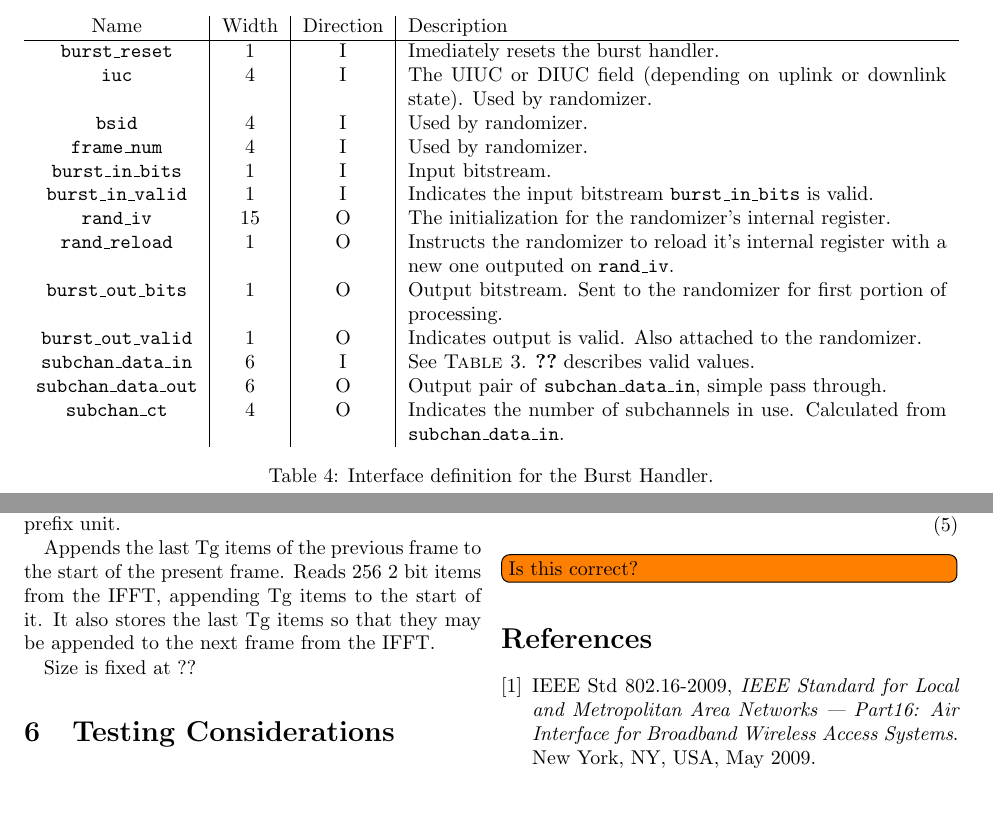
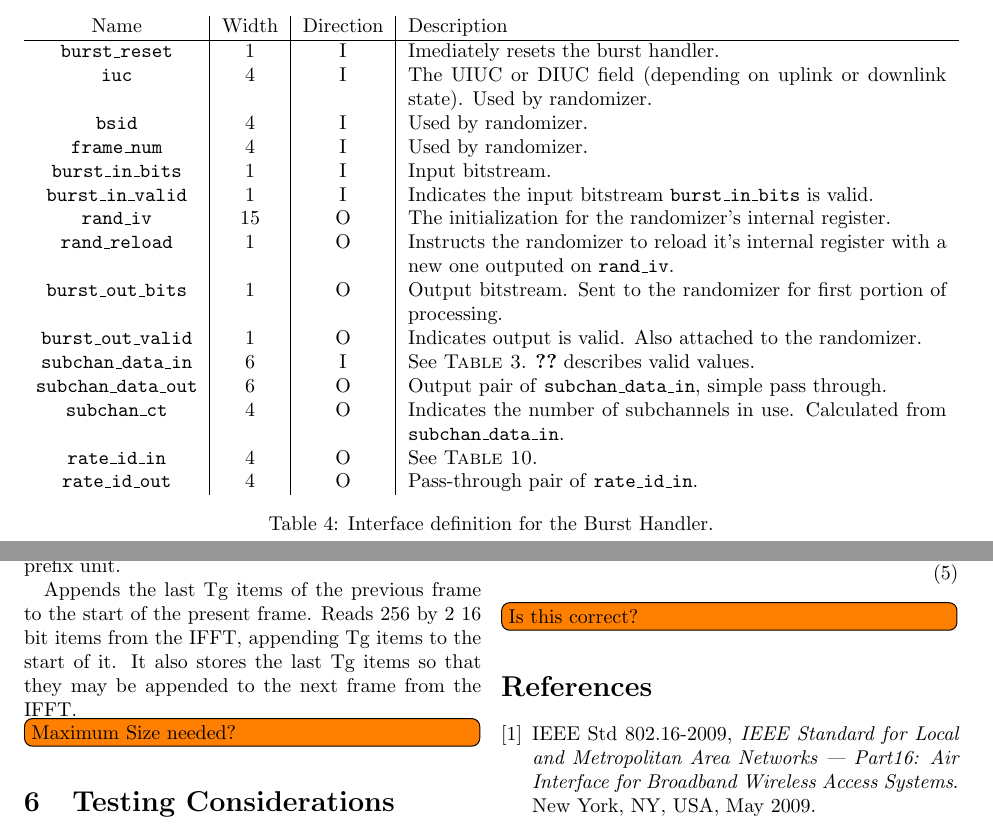
Before and after one commit to codyps/wimax_ofdm, a LaTeX document (doc.tex): two parts of pages 4 and 9 of 10, joined at a grey line, cut so that both start at the same text, the shorter picture padded with empty space. Compiled offline with LaTeX, dvips and Ghostscript.

Commit message:
cp update.

```diff
--- a/doc.tex
+++ b/doc.tex
@@ -311,6 +311,11 @@ change.
 
 	\wire{subchan\_ct} & 4 & O & Indicates the number of subchannels in
 	use. Calculated from \wire{subchan\_data\_in}. \\
+
+	\wire{rate\_id\_in} & 4 & O & See \autoref{tbl:rate-id}. \\
+
+	\wire{rate\_id\_out} & 4 & O & Pass-through pair of
+	\wire{rate\_id\_in}. \\
 
 \end{tabularx}
 \caption{Interface definition for the Burst Handler.}
@@ -742,11 +747,11 @@ $CP_{rate}$ 1/4,1/8,1/16,1/32
 	prefix unit.
 
 	Appends the last Tg items of the previous frame to the start of the
-	present frame.  Reads 256 2 bit items from the IFFT, appending Tg
+	present frame.  Reads 256 by 2 16 bit items from the IFFT, appending Tg
 	items to the start of it. It also stores the last Tg items so that
 	they may be appended to the next frame from the IFFT.
 
-	Size is fixed at ??
+	\todo[inline]{Maximum Size needed?}
 
 \section{Testing Considerations}
 \section{Economic Analysis}
```
